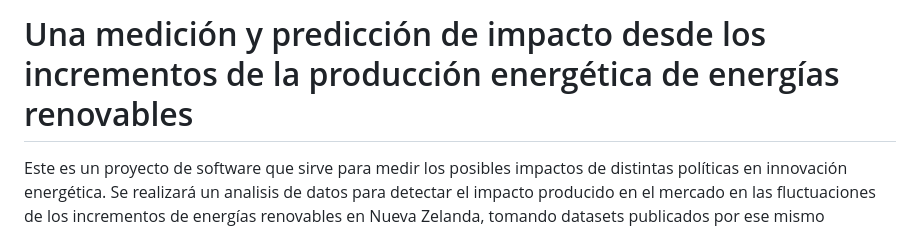
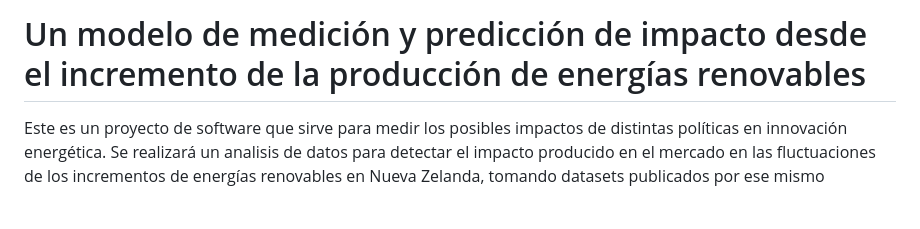
Before and after one commit to Jmarsaki/profin_PP2, a Markdown page: README.md, the part around the change. Drawn GitHub-style; blank space fills up the shorter version.

```diff
--- a/README.md
+++ b/README.md
@@ -1,4 +1,4 @@
-# Una medición y predicción de impacto desde los incrementos de la producción energética de energías renovables
+# Un modelo de medición y predicción de impacto desde el incremento de la producción de energías renovables
 Este es un proyecto de software que sirve para medir los posibles impactos de distintas políticas en innovación energética.
 Se realizará un analisis de datos para detectar el impacto producido en el mercado en las fluctuaciones de los incrementos de energías renovables en Nueva Zelanda, tomando datasets publicados por ese mismo gobierno. Seguidamente se aplicarán los datos resultantes a una matriz DAFO para medir y poder sacar conclusiones sobre dicho impacto.
 Estructura del repositorio:
```
